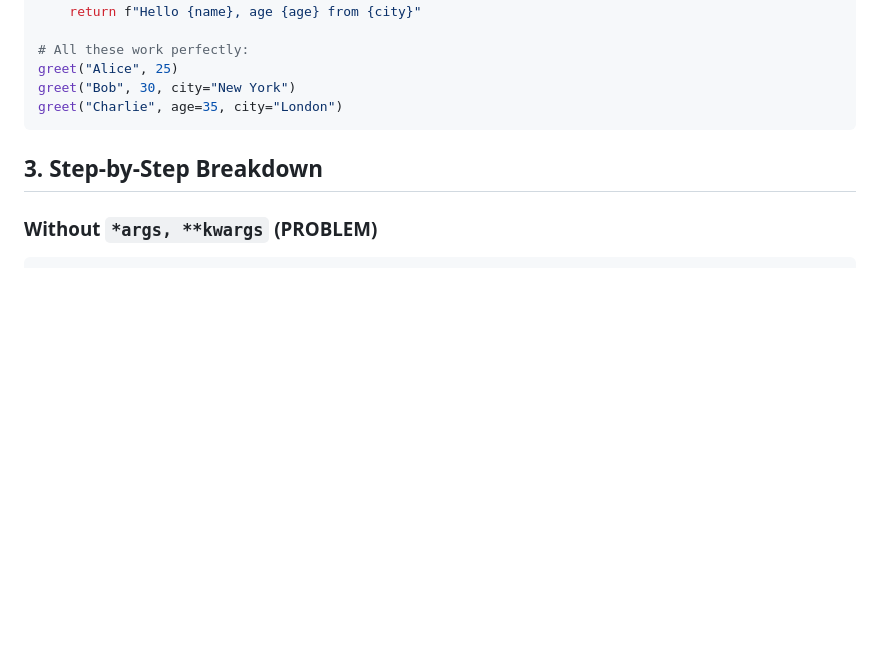
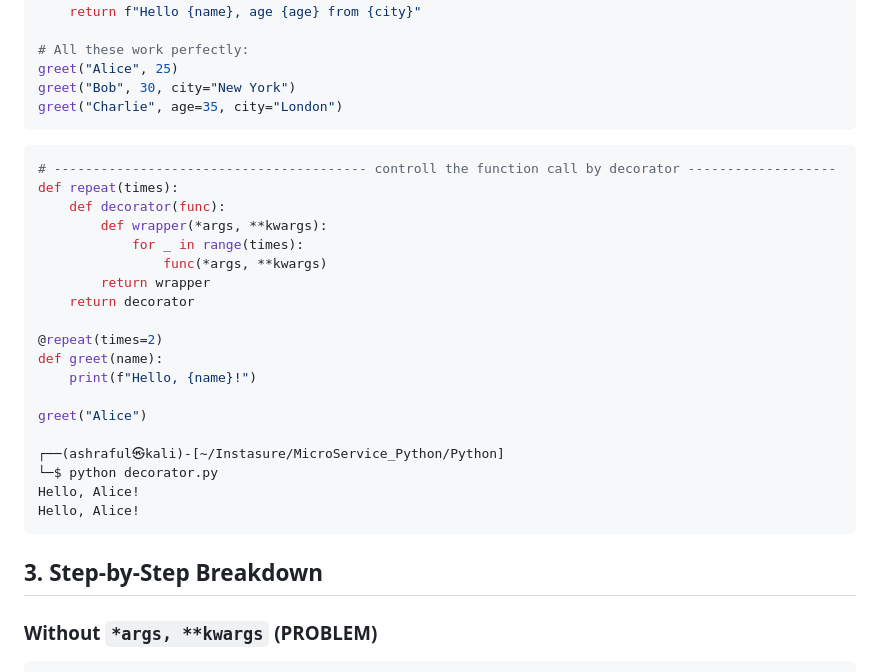
Before and after one commit to Ashraful-Momen/Web-Development-With-React-And-Django, a Markdown page: Python/1. Python Basic/17.1. Decorator - Parameter and Argument Pass -fn(*args, **kwargs).md, the part around the change. Drawn GitHub-style; blank space fills up the shorter version.

````diff
--- a/Python/1. Python Basic/17.1. Decorator - Parameter and Argument Pass -fn(*args, **kwargs).md
+++ b/Python/1. Python Basic/17.1. Decorator - Parameter and Argument Pass -fn(*args, **kwargs).md
@@ -56,6 +56,28 @@ def greet(name, age, city="Unknown"):
 greet("Alice", 25)
 greet("Bob", 30, city="New York")
 greet("Charlie", age=35, city="London")
+```
+
+```python
+# ---------------------------------------- controll the function call by decorator -------------------
+def repeat(times):
+    def decorator(func):
+        def wrapper(*args, **kwargs):
+            for _ in range(times):
+                func(*args, **kwargs)
+        return wrapper
+    return decorator
+
+@repeat(times=2)
+def greet(name):
+    print(f"Hello, {name}!")
+
+greet("Alice")
+
+┌──(ashraful㉿kali)-[~/Instasure/MicroService_Python/Python]
+└─$ python decorator.py
+Hello, Alice!
+Hello, Alice!
 ```
 
 ## **3. Step-by-Step Breakdown**
````
